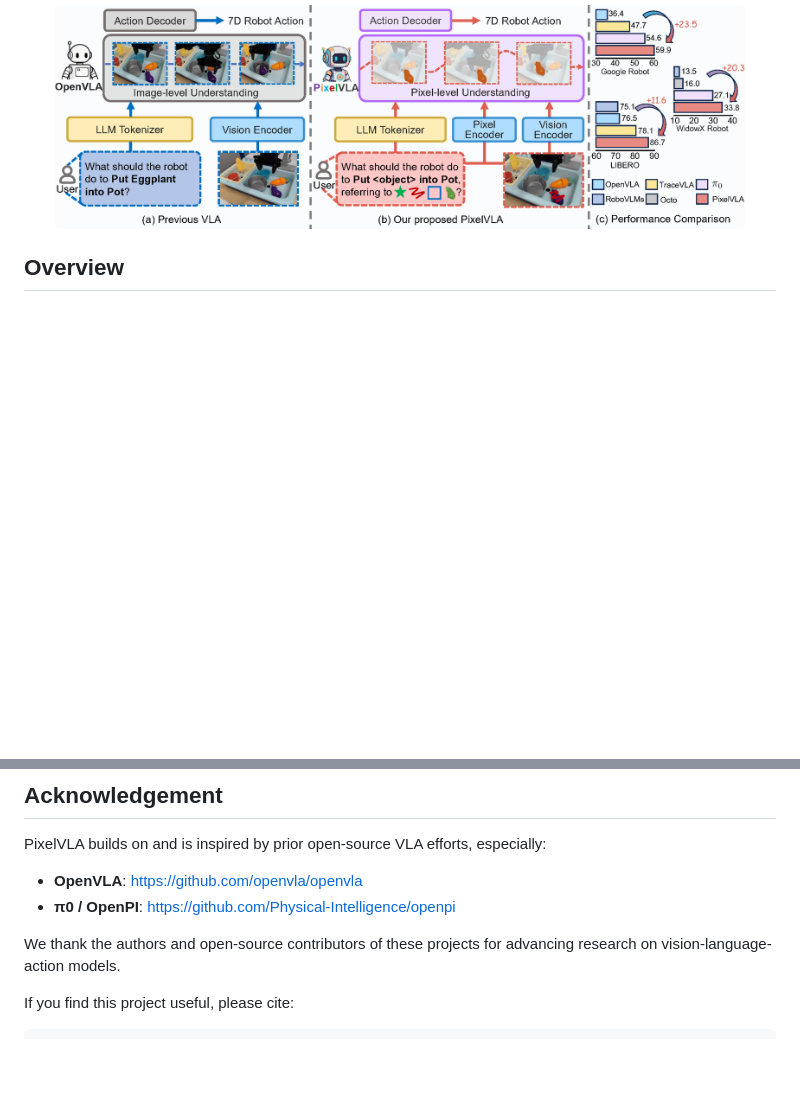
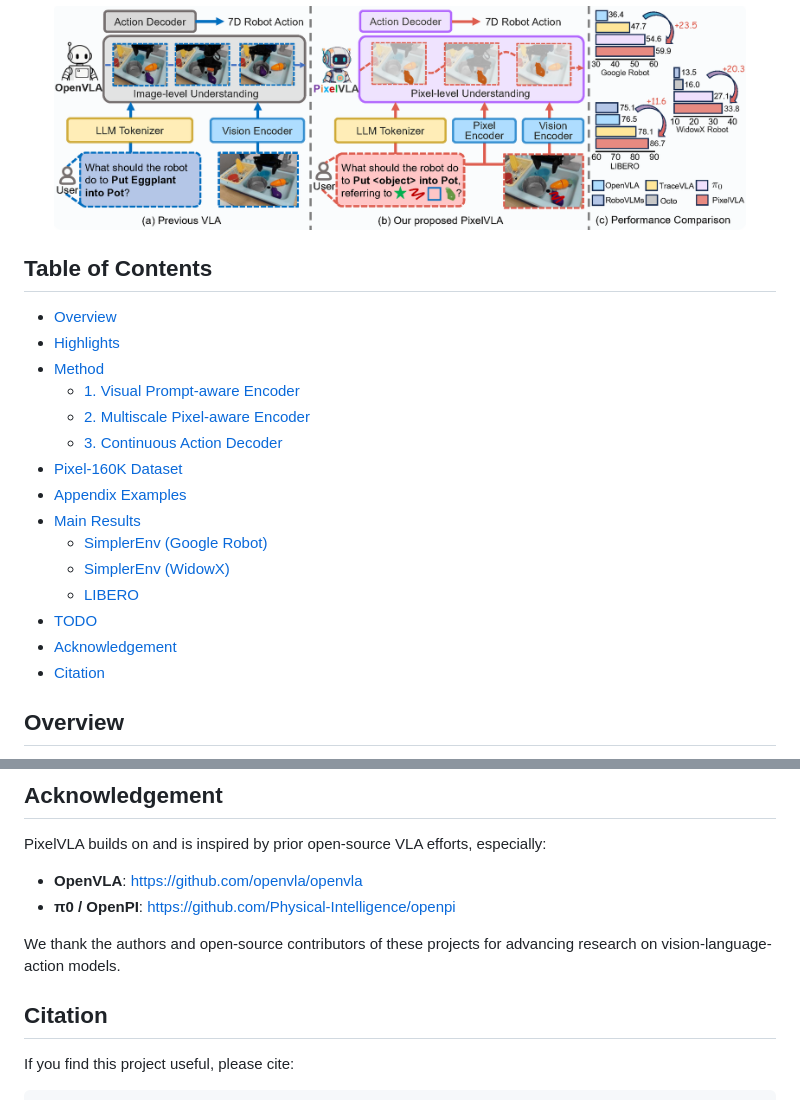
Before and after one commit to WenqiLiang/PixelVLA, a Markdown page: README.md, 2 parts joined by grey strips. Rendered like a GitHub page; blank space fills up the shorter version.

````diff
--- a/README.md
+++ b/README.md
@@ -9,6 +9,24 @@ Official repository for **PixelVLA**, a vision-language-action model that advanc
 <p align="center">
   <img src="assets/teaser.png" alt="PixelVLA teaser" width="92%">
 </p>
+
+## Table of Contents
+
+- [Overview](#overview)
+- [Highlights](#highlights)
+- [Method](#method)
+  - [1. Visual Prompt-aware Encoder](#1-visual-prompt-aware-encoder)
+  - [2. Multiscale Pixel-aware Encoder](#2-multiscale-pixel-aware-encoder)
+  - [3. Continuous Action Decoder](#3-continuous-action-decoder)
+- [Pixel-160K Dataset](#pixel-160k-dataset)
+- [Appendix Examples](#appendix-examples)
+- [Main Results](#main-results)
+  - [SimplerEnv (Google Robot)](#simplerenv-google-robot)
+  - [SimplerEnv (WidowX)](#simplerenv-widowx)
+  - [LIBERO](#libero)
+- [TODO](#todo)
+- [Acknowledgement](#acknowledgement)
+- [Citation](#citation)
 
 ## Overview
 
@@ -135,6 +152,8 @@ PixelVLA builds on and is inspired by prior open-source VLA efforts, especially:
 
 We thank the authors and open-source contributors of these projects for advancing research on vision-language-action models.
 
+## Citation
+
 If you find this project useful, please cite:
 
 ```bibtex
````
Also changed, not shown: other parts of README.md (+1 -2 lines).
